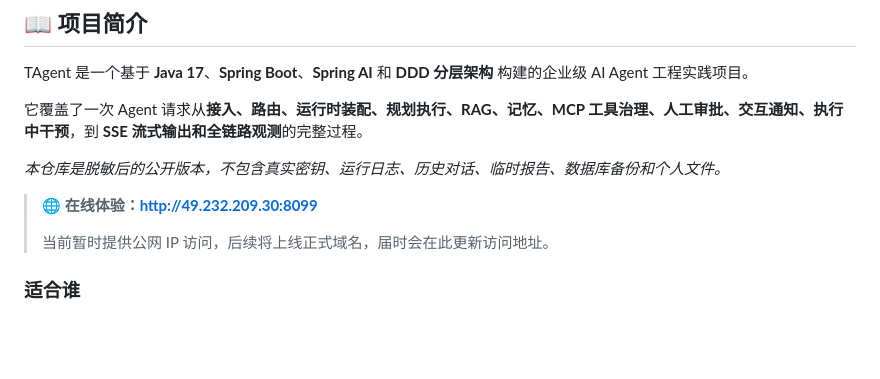
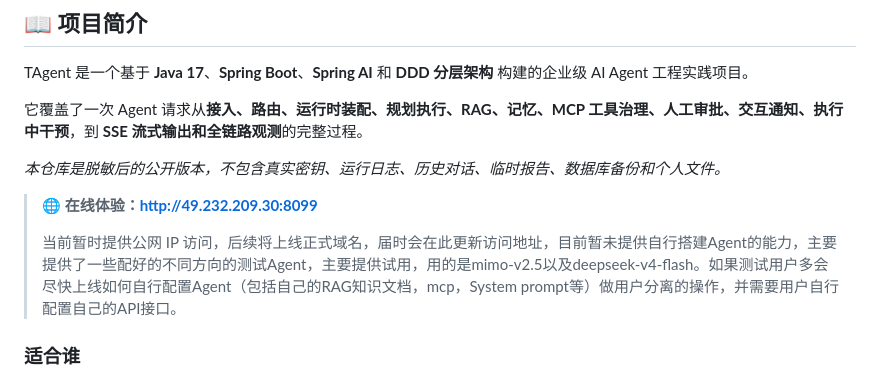
Before and after one commit to pengmoubuaixuexi/TAgent, a Markdown page: README.md, the part around the change. GitHub-like rendering; blank space fills up the shorter version.

Commit message:
Revise README with access and configuration details
Updated the README to include details about the current access method and future plans for agent configuration.

```diff
--- a/README.md
+++ b/README.md
@@ -29,7 +29,7 @@ TAgent 是一个基于 **Java 17**、**Spring Boot**、**Spring AI** 和 **DDD
 
 > **🌐 在线体验：[http://49.232.209.30:8099](http://49.232.209.30:8099)**
 >
-> 当前暂时提供公网 IP 访问，后续将上线正式域名，届时会在此更新访问地址。
+> 当前暂时提供公网 IP 访问，后续将上线正式域名，届时会在此更新访问地址，目前暂未提供自行搭建Agent的能力，主要提供了一些配好的不同方向的测试Agent，主要提供试用，用的是mimo-v2.5以及deepseek-v4-flash。如果测试用户多会尽快上线如何自行配置Agent（包括自己的RAG知识文档，mcp，System prompt等）做用户分离的操作，并需要用户自行配置自己的API接口。
 
 ### 适合谁
 
```
